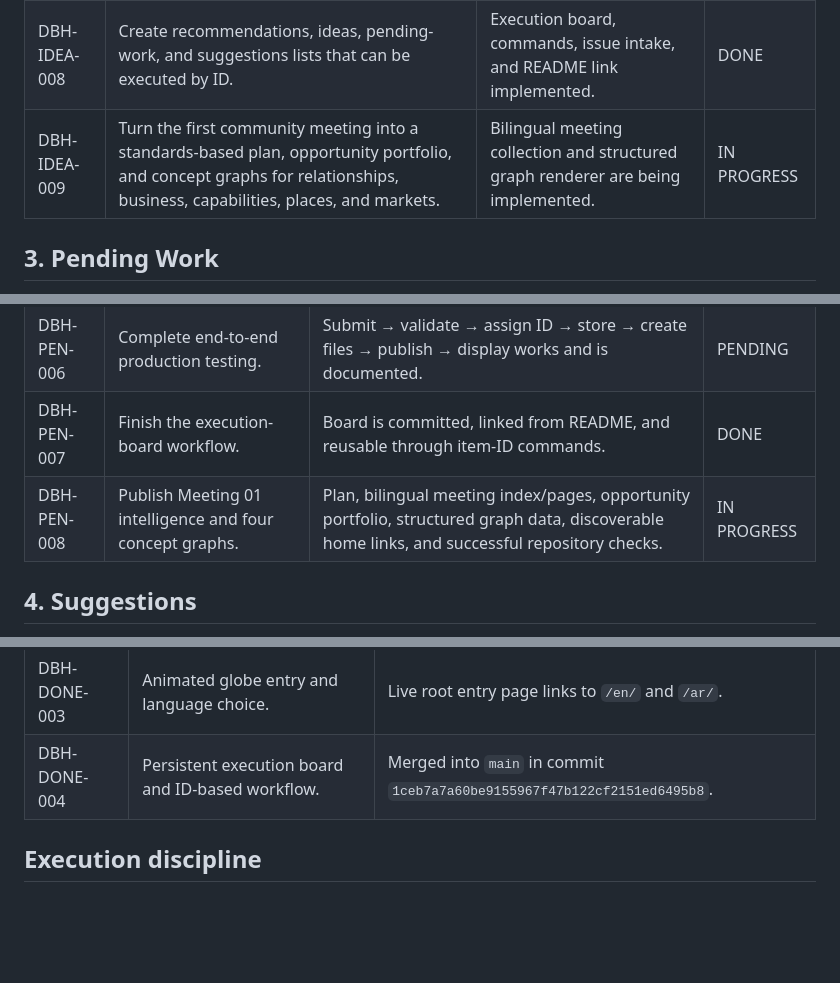
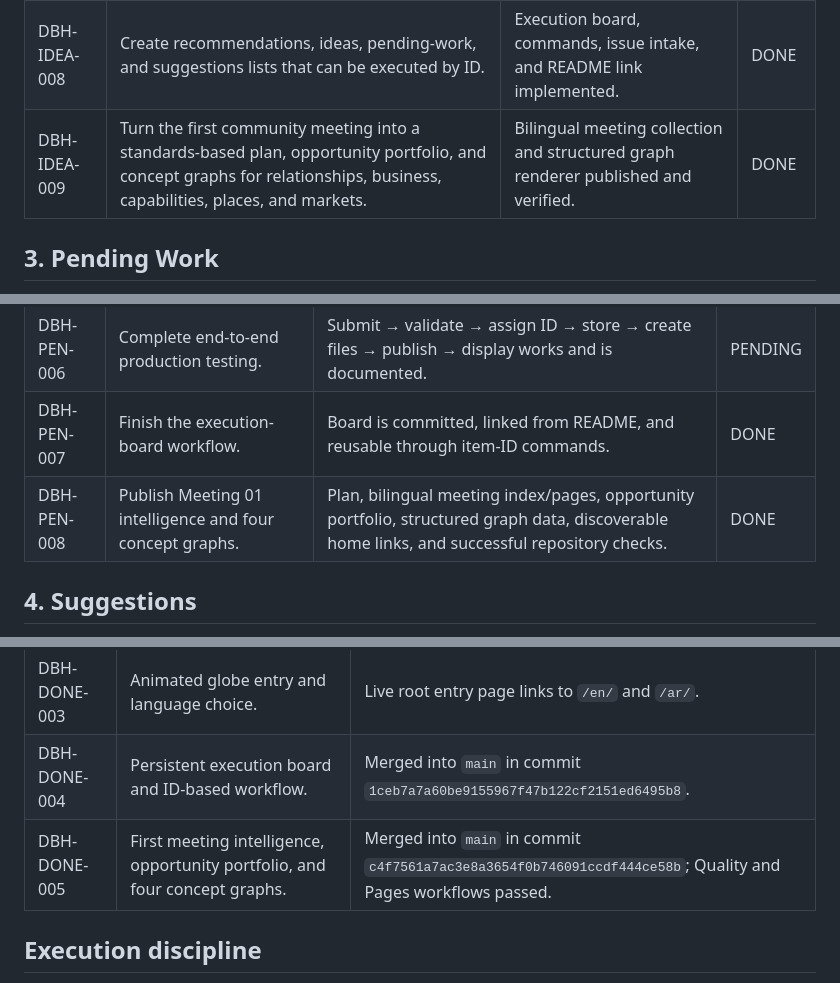
Before and after one commit to saskw2010/delta-business-hub, a Markdown page: EXECUTION-BOARD.md, 3 parts joined by grey strips. Rendered like a GitHub page; blank space fills up the shorter version.

Commit message:
Mark first meeting intelligence complete

```diff
--- a/EXECUTION-BOARD.md
+++ b/EXECUTION-BOARD.md
@@ -50,7 +50,7 @@ Use an item ID in chat to act immediately:
 | DBH-IDEA-006 | Create a Google Drive folder named `Delta Business Hub` containing the project resources. | Design agreed; Drive structure not yet created. | INBOX |
 | DBH-IDEA-007 | Use a Google Sheet named `Delta Business Hub - Ideas Database` as the main operational database. | Spreadsheet exists; full structure, formatting, and integration remain. | INBOX |
 | DBH-IDEA-008 | Create recommendations, ideas, pending-work, and suggestions lists that can be executed by ID. | Execution board, commands, issue intake, and README link implemented. | DONE |
-| DBH-IDEA-009 | Turn the first community meeting into a standards-based plan, opportunity portfolio, and concept graphs for relationships, business, capabilities, places, and markets. | Bilingual meeting collection and structured graph renderer are being implemented. | IN PROGRESS |
+| DBH-IDEA-009 | Turn the first community meeting into a standards-based plan, opportunity portfolio, and concept graphs for relationships, business, capabilities, places, and markets. | Bilingual meeting collection and structured graph renderer published and verified. | DONE |
 
 ## 3. Pending Work
 
@@ -65,7 +65,7 @@ These are the approved or logically next implementation items that remain unfini
 | DBH-PEN-005 | Add controlled public publishing from Google data to the website. | Approved records can be exported/published without exposing private fields. | PENDING |
 | DBH-PEN-006 | Complete end-to-end production testing. | Submit → validate → assign ID → store → create files → publish → display works and is documented. | PENDING |
 | DBH-PEN-007 | Finish the execution-board workflow. | Board is committed, linked from README, and reusable through item-ID commands. | DONE |
-| DBH-PEN-008 | Publish Meeting 01 intelligence and four concept graphs. | Plan, bilingual meeting index/pages, opportunity portfolio, structured graph data, discoverable home links, and successful repository checks. | IN PROGRESS |
+| DBH-PEN-008 | Publish Meeting 01 intelligence and four concept graphs. | Plan, bilingual meeting index/pages, opportunity portfolio, structured graph data, discoverable home links, and successful repository checks. | DONE |
 
 ## 4. Suggestions
 
@@ -88,6 +88,7 @@ Suggestions are not executed until the user approves their IDs.
 | DBH-DONE-002 | Bilingual Arabic/English core website. | Merged into `main` in commit `44516dd8315a50214207728ea64b7604c131e707`. |
 | DBH-DONE-003 | Animated globe entry and language choice. | Live root entry page links to `/en/` and `/ar/`. |
 | DBH-DONE-004 | Persistent execution board and ID-based workflow. | Merged into `main` in commit `1ceb7a7a60be9155967f47b122cf2151ed6495b8`. |
+| DBH-DONE-005 | First meeting intelligence, opportunity portfolio, and four concept graphs. | Merged into `main` in commit `c4f7561a7ac3e8a3654f0b746091ccdf444ce58b`; Quality and Pages workflows passed. |
 
 ## Execution discipline
 
```
